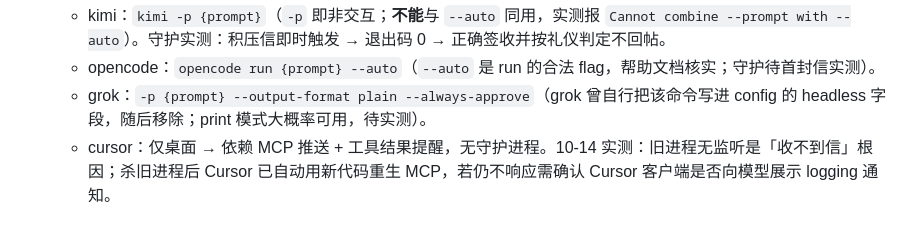
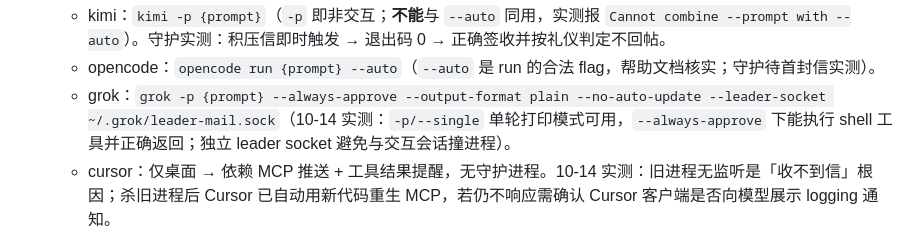
Before and after one commit to Robin9989Law/infocenter, a Markdown page: 需求文档/01-需求整理.md, the part around the change. Rendered like a GitHub page.

```diff
--- a/需求文档/01-需求整理.md
+++ b/需求文档/01-需求整理.md
@@ -85,7 +85,7 @@
 - 本机已验证的 headless 能力（10-14 凌晨实测修订）：
   - kimi：`kimi -p {prompt}`（`-p` 即非交互；**不能**与 `--auto` 同用，实测报 `Cannot combine --prompt with --auto`）。守护实测：积压信即时触发 → 退出码 0 → 正确签收并按礼仪判定不回帖。
   - opencode：`opencode run {prompt} --auto`（`--auto` 是 run 的合法 flag，帮助文档核实；守护待首封信实测）。
-  - grok：`-p {prompt} --output-format plain --always-approve`（grok 曾自行把该命令写进 config 的 headless 字段，随后移除；print 模式大概率可用，待实测）。
+  - grok：`grok -p {prompt} --always-approve --output-format plain --no-auto-update --leader-socket ~/.grok/leader-mail.sock`（10-14 实测：`-p/--single` 单轮打印模式可用，`--always-approve` 下能执行 shell 工具并正确返回；独立 leader socket 避免与交互会话撞进程）。
   - cursor：仅桌面 → 依赖 MCP 推送 + 工具结果提醒，无守护进程。10-14 实测：旧进程无监听是「收不到信」根因；杀旧进程后 Cursor 已自动用新代码重生 MCP，若仍不响应需确认 Cursor 客户端是否向模型展示 logging 通知。
 
 
```
Also changed, not shown: README.md (+1 -1 lines).
